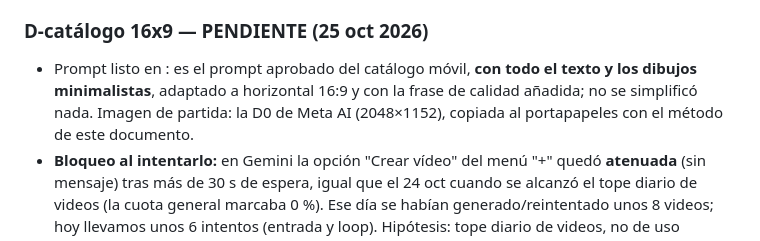
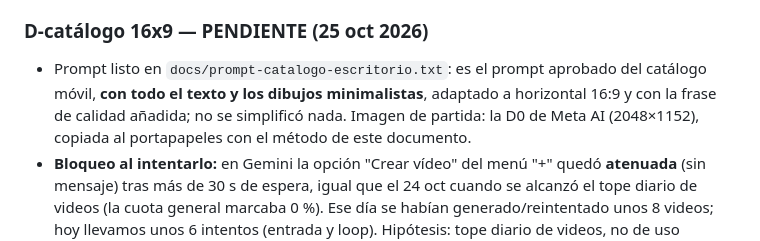
Before and after one commit to saulalejodaza225/losboyacos, a Markdown page: docs/videos-gemini-pendientes.md, the part around the change. Drawn GitHub-style.

Commit message:
Registro: corrige la referencia al prompt del catálogo de escritorio
Co-Authored-By: Claude Sonnet 5.5 <noreply@anthropic.com>

```diff
--- a/docs/videos-gemini-pendientes.md
+++ b/docs/videos-gemini-pendientes.md
@@ -159,6 +159,6 @@ Hechos y sin descargar: **D1 FOTOS, D2 OFICINA, D3 MOSTRADOR** (1280×720, 10 s)
 - Nota técnica: si el envío se cuelga y el URL no cambia a /app/<id>, recargar: el mensaje no se envió y queda como borrador; hay que reactivar "Crear vídeo" y volver a pegar la imagen.
 
 ### D-catálogo 16x9 — PENDIENTE (25 oct 2026)
-- Prompt listo en : es el prompt aprobado del catálogo móvil, **con todo el texto y los dibujos minimalistas**, adaptado a horizontal 16:9 y con la frase de calidad añadida; no se simplificó nada. Imagen de partida: la D0 de Meta AI (2048×1152), copiada al portapapeles con el método de este documento.
+- Prompt listo en `docs/prompt-catalogo-escritorio.txt`: es el prompt aprobado del catálogo móvil, **con todo el texto y los dibujos minimalistas**, adaptado a horizontal 16:9 y con la frase de calidad añadida; no se simplificó nada. Imagen de partida: la D0 de Meta AI (2048×1152), copiada al portapapeles con el método de este documento.
 - **Bloqueo al intentarlo:** en Gemini la opción "Crear vídeo" del menú "+" quedó **atenuada** (sin mensaje) tras más de 30 s de espera, igual que el 24 oct cuando se alcanzó el tope diario de videos (la cuota general marcaba 0 %). Ese día se habían generado/reintentado unos 8 videos; hoy llevamos unos 6 intentos (entrada y loop). Hipótesis: tope diario de videos, no de uso general. Reintentar más tarde o mañana.
 - Orden previsto al reintentar: recargar → "+" → Crear vídeo (esperar a que deje de estar gris) → pegar D0 → pegar el prompt completo → enviar → "Rehacer" si da error.
```
